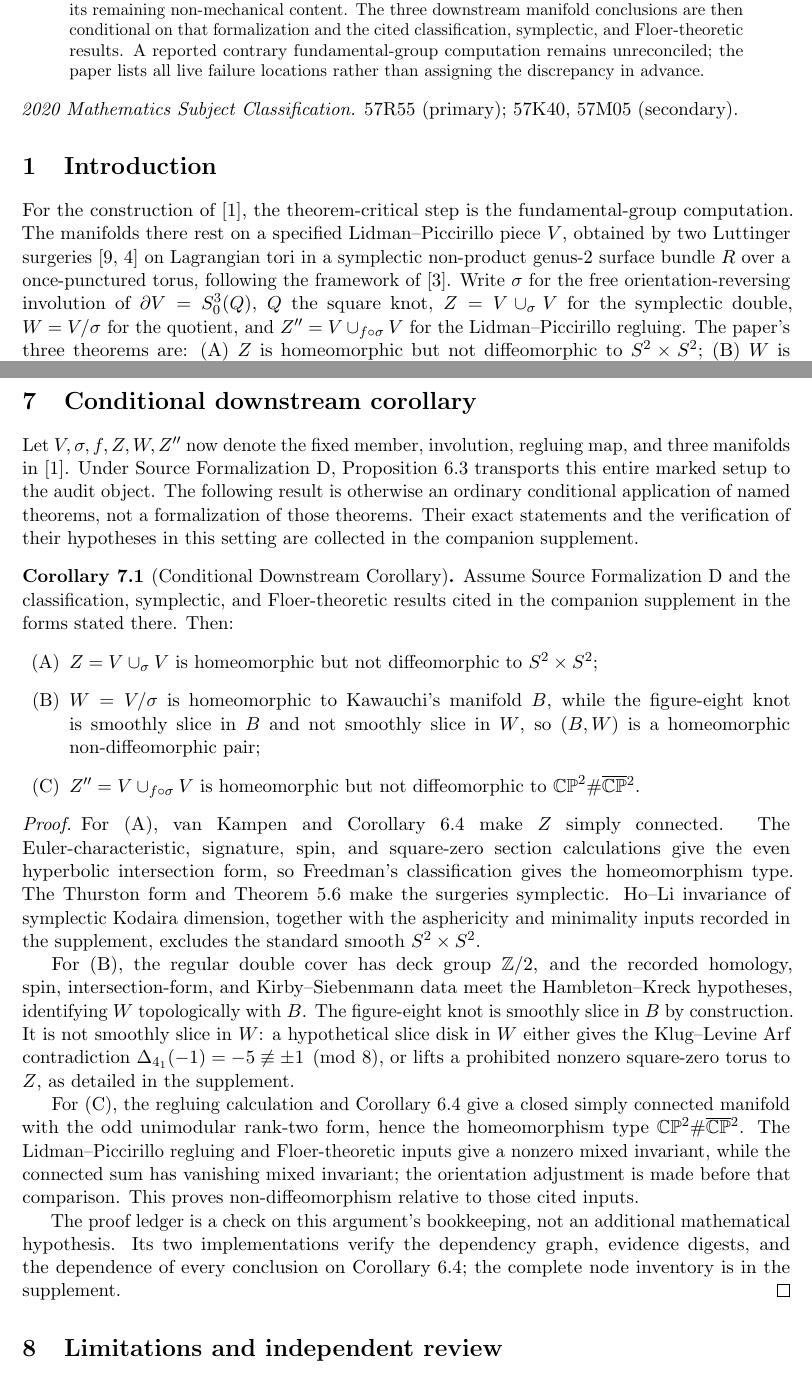
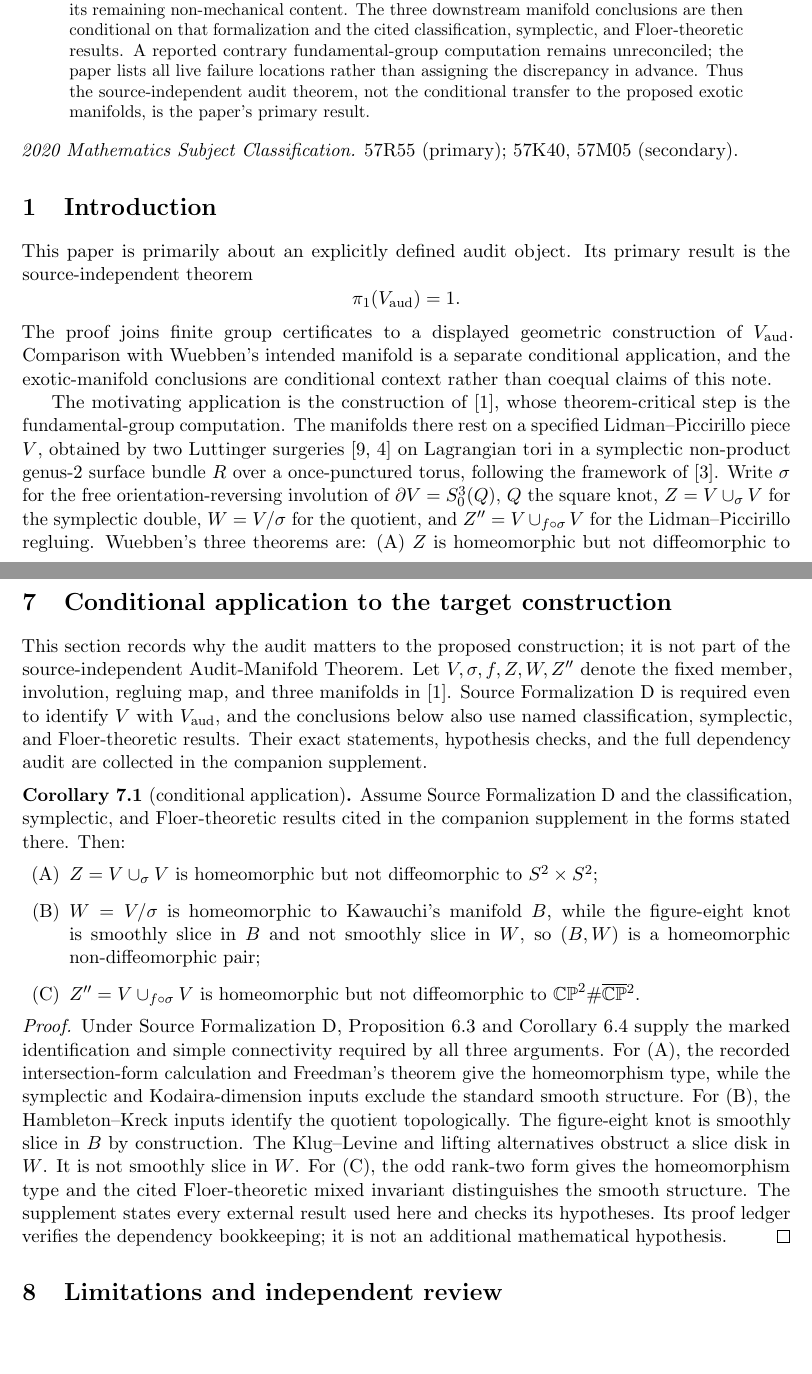
Before and after one commit to VentiMath/exotic-s2xs2-verification, a LaTeX paper (paper/main.tex): two parts of pages 1 and 20 of 23, joined at a grey line, cut so that both start at the same text, the shorter picture padded with empty space. Compiled offline with pdfLaTeX.

Commit message:
Center the manuscript on the audit theorem

```diff
--- a/paper/main.tex
+++ b/paper/main.tex
@@ -76,7 +76,8 @@ manifold conclusions are then conditional on that formalization and the
 cited classification, symplectic, and Floer-theoretic results.  A reported
 contrary fundamental-group computation remains unreconciled; the paper
 lists all live failure locations rather than assigning the discrepancy in
-advance.
+advance.  Thus the source-independent audit theorem, not the conditional
+transfer to the proposed exotic manifolds, is the paper's primary result.
 \end{abstract}
 
 \noindent\textit{2020 Mathematics Subject Classification.}
@@ -84,7 +85,18 @@ advance.
 
 \section{Introduction}
 
-For the construction of \cite{Wuebben}, the theorem-critical
+This paper is primarily about an explicitly defined audit object.  Its primary
+result is the source-independent theorem
+\[
+             \pione(V_{\mathrm{aud}})=1.
+\]
+The proof joins finite group certificates to a displayed geometric
+construction of $V_{\mathrm{aud}}$.  Comparison with Wuebben's intended
+manifold is a separate conditional application, and the exotic-manifold
+conclusions are conditional context rather than coequal claims of this note.
+
+The motivating application is the construction of \cite{Wuebben}, whose
+theorem-critical
 step is the fundamental-group computation. The manifolds there rest on a
 specified Lidman--Piccirillo piece $V$, obtained
 by two Luttinger surgeries \cite{Luttinger,ADK} on Lagrangian tori in a
@@ -93,7 +105,7 @@ torus, following the framework of \cite{LidmanPiccirillo}. Write $\sigma$
 for the free orientation-reversing involution of $\partial V=S^3_0(Q)$,
 $Q$ the square knot, $Z=V\cup_\sigma V$ for the symplectic double,
 $W=V/\sigma$ for the quotient, and $\Zpp=V\cup_{f\circ\sigma}V$ for the
-Lidman--Piccirillo regluing. The paper's three theorems are: (A) $Z$ is
+Lidman--Piccirillo regluing. Wuebben's three theorems are: (A) $Z$ is
 homeomorphic but not diffeomorphic to $S^2\times S^2$; (B) $W$ is
 homeomorphic to Kawauchi's manifold $B$, and $(B,W)$ is a
 homeomorphic, non-diffeomorphic pair distinguished by the sliceness of
@@ -1397,17 +1409,19 @@ Combine Theorem~\ref{thm:audit-manifold} with
 Proposition~\ref{prop:paper-comparison}.
 \end{proof}
 
-\section{Conditional downstream corollary}\label{sec:consequences}
-
-Let $V,\sigma,f,Z,W,Z''$ now denote the fixed member, involution, regluing
-map, and three manifolds in \cite{Wuebben}.  Under Source Formalization~D,
-Proposition~\ref{prop:paper-comparison} transports this entire marked setup
-to the audit object.  The following result is otherwise an ordinary
-conditional application of named theorems, not a formalization of those
-theorems.  Their exact statements and the verification of their hypotheses
-in this setting are collected in the companion supplement.
-
-\begin{corollary}[Conditional Downstream Corollary]\label{thm:full}
+\section{Conditional application to the target construction}
+\label{sec:consequences}
+
+This section records why the audit matters to the proposed construction; it
+is not part of the source-independent Audit-Manifold Theorem.  Let
+$V,\sigma,f,Z,W,Z''$ denote the fixed member, involution, regluing map, and
+three manifolds in \cite{Wuebben}.  Source Formalization~D is required even
+to identify $V$ with $V_{\mathrm{aud}}$, and the conclusions below also use
+named classification, symplectic, and Floer-theoretic results.  Their exact
+statements, hypothesis checks, and the full dependency audit are collected
+in the companion supplement.
+
+\begin{corollary}[conditional application]\label{thm:full}
 Assume Source Formalization~D and the classification, symplectic, and
 Floer-theoretic results cited in the companion supplement in the forms
 stated there.  Then:
@@ -1423,36 +1437,20 @@ stated there.  Then:
 \end{corollary}
 
 \begin{proof}
-For (A), van Kampen and Corollary~\ref{cor:pi1} make $Z$ simply connected.
-The Euler-characteristic, signature, spin, and square-zero section
-calculations give the even hyperbolic intersection form, so Freedman's
-classification gives the homeomorphism type.  The Thurston form and
-Theorem~\ref{thm:framing} make the surgeries symplectic.  Ho--Li invariance
-of symplectic Kodaira dimension, together with the asphericity and minimality
-inputs recorded in the supplement, excludes the standard smooth
-$S^2\times S^2$.
-
-For (B), the regular double cover has deck group $\Z/2$, and the recorded
-homology, spin, intersection-form, and Kirby--Siebenmann data meet the
-Hambleton--Kreck hypotheses, identifying $W$ topologically with $B$.  The
-figure-eight knot is smoothly slice in $B$ by construction.  It is not
-smoothly slice in $W$: a hypothetical slice disk in $W$ either gives the
-Klug--Levine Arf contradiction
-$\Delta_{4_1}(-1)=-5\not\equiv\pm1\pmod8$, or lifts a prohibited nonzero
-square-zero torus to $Z$, as detailed in the supplement.
-
-For (C), the regluing calculation and Corollary~\ref{cor:pi1} give a closed
-simply connected manifold with the odd unimodular rank-two form, hence the
-homeomorphism type $\CPbar$.  The Lidman--Piccirillo regluing and
-Floer-theoretic inputs give a nonzero mixed invariant, while the connected
-sum has vanishing mixed invariant; the orientation adjustment is made before
-that comparison.  This proves non-diffeomorphism relative to those cited
-inputs.
-
-The proof ledger is a check on this argument's bookkeeping, not an additional
-mathematical hypothesis.  Its two implementations verify the dependency
-graph, evidence digests, and the dependence of every conclusion on
-Corollary~\ref{cor:pi1}; the complete node inventory is in the supplement.
+Under Source Formalization~D, Proposition~\ref{prop:paper-comparison} and
+Corollary~\ref{cor:pi1} supply the marked identification and simple
+connectivity required by all three arguments.  For (A), the recorded
+intersection-form calculation and Freedman's theorem give the homeomorphism
+type, while the symplectic and Kodaira-dimension inputs exclude the standard
+smooth structure.  For (B), the Hambleton--Kreck inputs identify the
+quotient topologically.  The figure-eight knot is smoothly slice in $B$ by
+construction.  The Klug--Levine and lifting alternatives obstruct a slice
+disk in $W$.  It is not smoothly slice in $W$.  For (C), the
+odd rank-two form gives the homeomorphism
+type and the cited Floer-theoretic mixed invariant distinguishes the smooth
+structure.  The supplement states every external result used here and checks
+its hypotheses.  Its proof ledger verifies the dependency bookkeeping; it is
+not an additional mathematical hypothesis.
 \end{proof}
 
 \section{Limitations and independent review}
```
Also changed, not shown: ARXIV_SUBMISSION.md (+5 -5 lines), paper/supplement.tex (+4 -4 lines), paper/main.pdf, paper/supplement.pdf, paper/main.tex (2 more changed lines).
